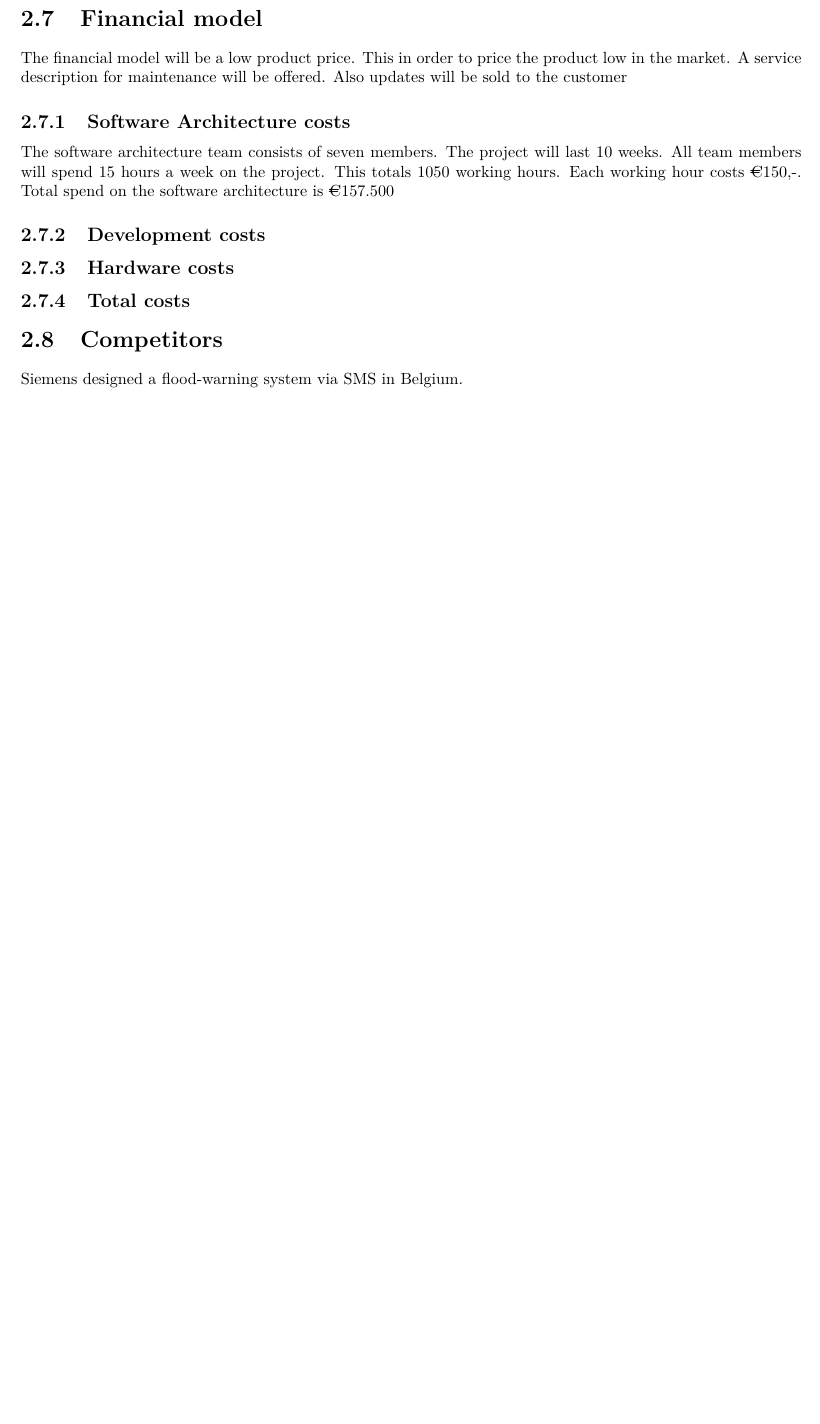
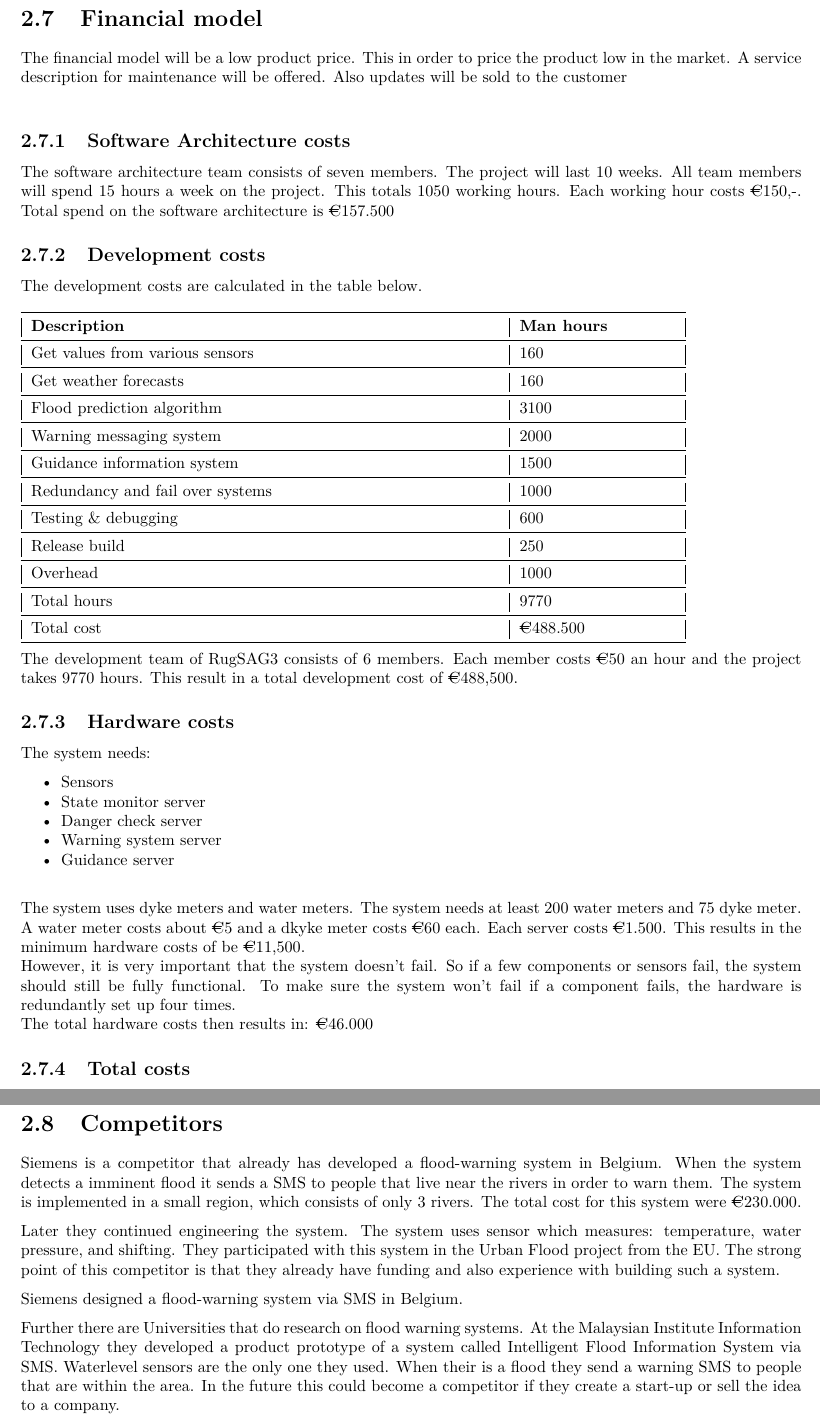
Before and after one commit to jeroenbrandsma/SA3, a LaTeX document (report.tex, which reads 2-business/business.tex): part of page 12 of 32 before the commit and two parts of pages 12 and 13 of 33 after it, the two joined at a grey line, cut so that both start at the same text, the shorter picture padded with empty space. Compiled offline with pdfLaTeX.

Commit message:
Added costs calculation

```diff
--- a/2-business/business.tex
+++ b/2-business/business.tex
@@ -214,17 +214,43 @@ After this first release step, we will try to market the system to other countri
 %\section{Roadmaps}
 %\ How to enter the market
 \section{Financial model}
-The financial model will be a low product price. This in order to price the product low in the market. A service description for maintenance will be offered. Also updates will be sold to the customer
-%%\pgfplotstabletypeset[%
-%%UCTable
-%%]{%
-%%\textbf{Description}
-%%}
+The financial model will be a low product price. This in order to price the product low in the market. A service description for maintenance will be offered. Also updates will be sold to the customer\\
 
 \subsection{Software Architecture costs}
 The software architecture team consists of seven members. The project will last 10 weeks. All team members will spend 15 hours a week on the project. This totals 1050 working hours. Each working hour costs \euro{}150,-. Total spend on the software architecture is \euro{}157.500
+
 \subsection{Development costs}
+The development costs are calculated in the table below.\\
+\newline
+\begin{tabular}{|L{\tw{0.6}}|L{\tw{0.2}}|}
+	\toprule
+	\textbf{Description} & \textbf{Man hours} \\ \midrule
+	Get values from various sensors & 160 \\ \midrule
+	Get weather forecasts & 160 \\ \midrule
+	Flood prediction algorithm & 3100 \\ \midrule
+	Warning messaging system  & 2000 \\ \midrule
+	Guidance information system & 1500 \\ \midrule
+	Redundancy and fail over systems & 1000 \\ \midrule
+	Testing \& debugging & 600 \\ \midrule
+	Release build & 250 \\ \midrule
+	Overhead & 1000 \\ \midrule
+	Total hours & 9770 \\ \midrule
+	Total cost & \euro{}488.500 \\ \bottomrule
+\end{tabular}\\
+\newline
+The development team of \CompanyName consists of 6 members. Each member costs  \euro{}{}50 an hour and the project takes 9770 hours. This result in a total development cost of \euro{}{}488,500.
 
 \subsection{Hardware costs}
+The system needs:
+\begin{itemize}
+	\item Sensors
+	\item {State monitor server}
+	\item {Danger check server}
+	\item {Warning system server}
+	\item {Guidance server}
+\end{itemize}
+The system uses dyke meters and water meters. The system needs at least 200 water meters and 75 dyke meter. A water meter costs about \euro{}5 and a dkyke meter costs \euro{}60 each. Each server costs \euro{}1.500. This results in the minimum hardware costs of be \euro{}11,500. \\
+ However, it is very important that the system doesn't fail. So if a few components or sensors fail, the system should still be fully functional. To make sure the system won't fail if a component fails, the hardware is redundantly set up four times.\\
+ The total hardware costs then results in: \euro{}46.000
 
 \subsection{Total costs}
@@ -234,6 +271,17 @@ The software architecture team consists of seven members. The project will last
 % The financial model will be a low product price. This in order to price the product low in the market. A service description for maintenance will be offered. Also updates will be sold to the customer
 
 \section{Competitors}
+Siemens is a competitor that already has developed a flood-warning system in Belgium. When the system detects a imminent flood it sends a SMS to people that live near the rivers in order to warn them. The system is implemented in a small region, which consists of only 3 rivers. The total cost for this system were \euro{}230.000.
+
+Later they continued engineering the system. The system uses sensor which measures: temperature, water pressure, and shifting. They participated with this system in the Urban Flood project from the EU. The strong point of this competitor is that they already have funding and also experience with building such a system.
+
 Siemens designed a flood-warning system via SMS in Belgium.
+
+Further there are Universities that do research on flood warning systems. At the Malaysian Institute Information Technology they developed a product prototype of a system called Intelligent Flood Information System via SMS. Waterlevel sensors are the only one they used. When their is a flood they send a warning SMS to people that are within the area. In the future this could become a competitor if they create a start-up or sell the idea to a company.
+
+%http://www.researchgate.net/publication/239761436_Intelligent_flood_information_system_via_SMS_(IFIS)
+
 %http://datanews.knack.be/ict/nieuws/sms-waarschuwt-voor-overstromingen-br/article-normal-317597.html
 %http://www.urbanflood.eu/Pages/Newsletter6.aspx
+%https://en.wikipedia.org/wiki/Flood_warning (examples)
+%https://www.campbellsci.com/flood-warning (sensors)
```
Also changed, not shown: customization.tex (+0 -18 lines), 2-business/business.tex (13 more changed lines).
